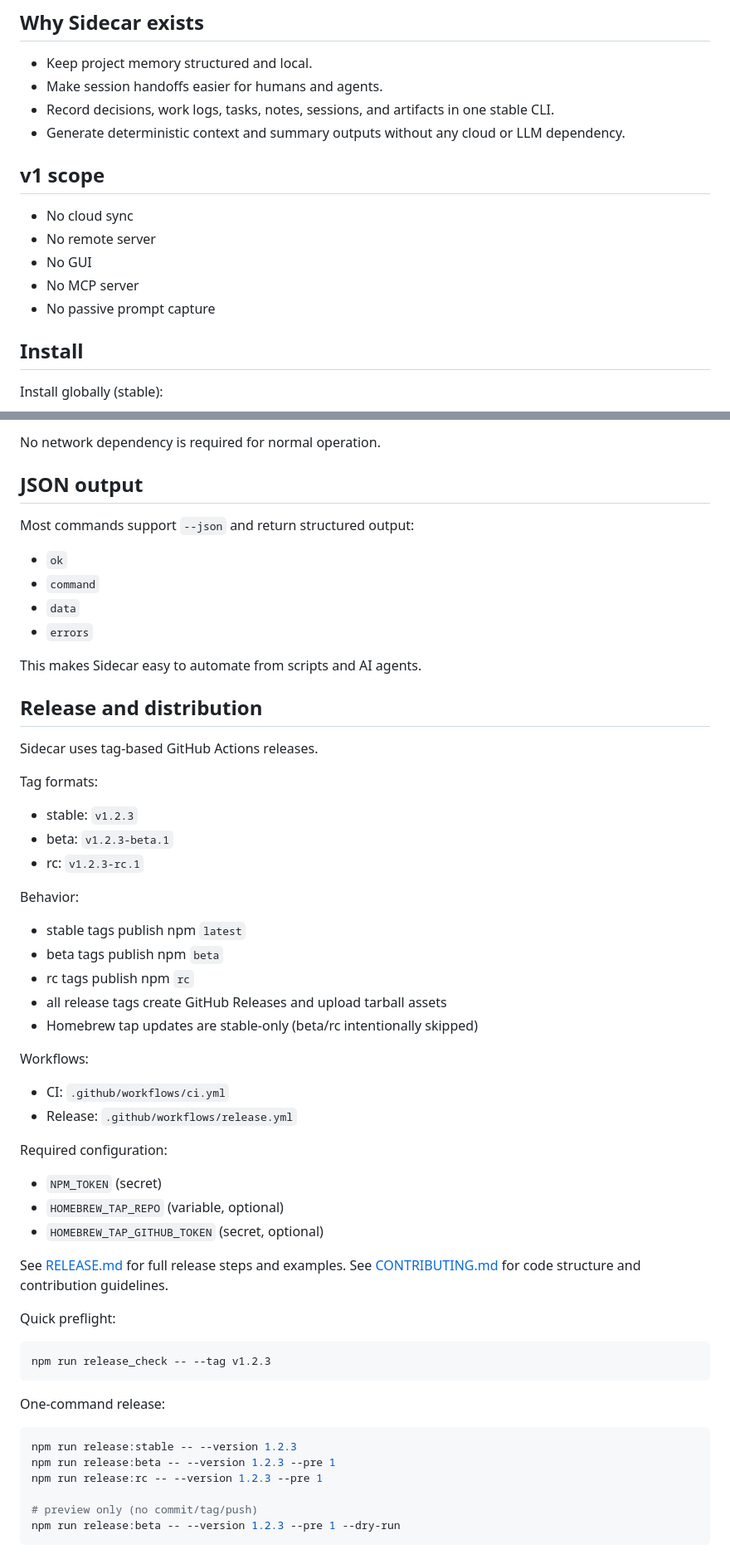
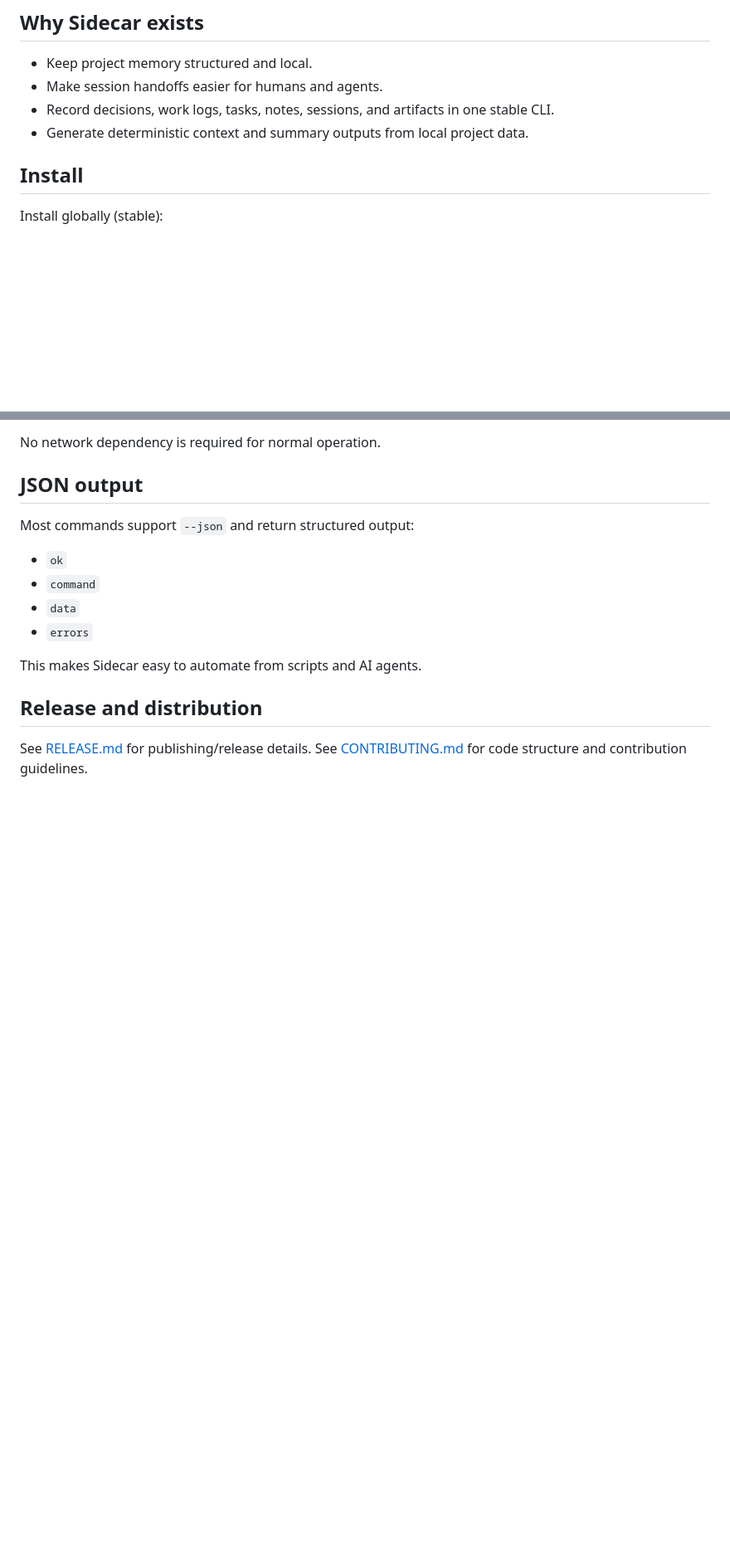
Before and after one commit to karlhills/sidecar-cli, a Markdown page: README.md, 2 parts joined by grey strips. Shown at 83% size. Drawn GitHub-style; blank space fills up the shorter version.

Commit message:
docs: simplify README to current Sidecar capabilities

````diff
--- a/README.md
+++ b/README.md
@@ -11,15 +11,7 @@ Sidecar is a local-first, CLI-first project memory and recording tool for human
 - Keep project memory structured and local.
 - Make session handoffs easier for humans and agents.
 - Record decisions, work logs, tasks, notes, sessions, and artifacts in one stable CLI.
-- Generate deterministic context and summary outputs without any cloud or LLM dependency.
-
-## v1 scope
-
-- No cloud sync
-- No remote server
-- No GUI
-- No MCP server
-- No passive prompt capture
+- Generate deterministic context and summary outputs from local project data.
 
 ## Install
 
@@ -200,49 +193,5 @@ This makes Sidecar easy to automate from scripts and AI agents.
 
 ## Release and distribution
 
-Sidecar uses tag-based GitHub Actions releases.
-
-Tag formats:
-
-- stable: `v1.2.3`
-- beta: `v1.2.3-beta.1`
-- rc: `v1.2.3-rc.1`
-
-Behavior:
-
-- stable tags publish npm `latest`
-- beta tags publish npm `beta`
-- rc tags publish npm `rc`
-- all release tags create GitHub Releases and upload tarball assets
-- Homebrew tap updates are stable-only (beta/rc intentionally skipped)
-
-Workflows:
-
-- CI: `.github/workflows/ci.yml`
-- Release: `.github/workflows/release.yml`
-
-Required configuration:
-
-- `NPM_TOKEN` (secret)
-- `HOMEBREW_TAP_REPO` (variable, optional)
-- `HOMEBREW_TAP_GITHUB_TOKEN` (secret, optional)
-
-See [RELEASE.md](./RELEASE.md) for full release steps and examples.
+See [RELEASE.md](./RELEASE.md) for publishing/release details.
 See [CONTRIBUTING.md](./CONTRIBUTING.md) for code structure and contribution guidelines.
-
-Quick preflight:
-
-```bash
-npm run release_check -- --tag v1.2.3
-```
-
-One-command release:
-
-```bash
-npm run release:stable -- --version 1.2.3
-npm run release:beta -- --version 1.2.3 --pre 1
-npm run release:rc -- --version 1.2.3 --pre 1
-
-# preview only (no commit/tag/push)
-npm run release:beta -- --version 1.2.3 --pre 1 --dry-run
-```
````
Also changed, not shown: other parts of README.md (+2 -1 lines).
